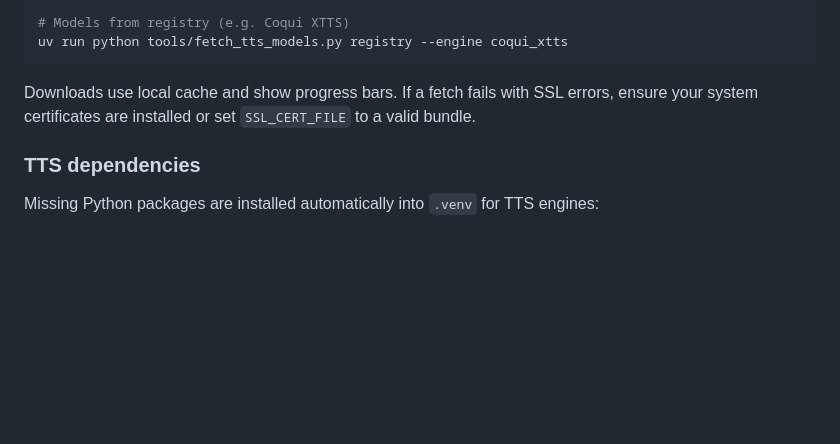
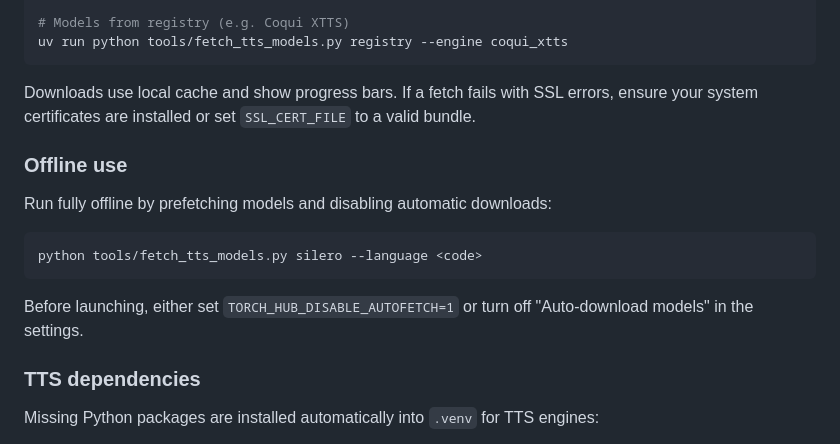
Before and after one commit to 3dgopnik/revoise, a Markdown page: README.md, the part around the change. Rendered like a GitHub page; blank space fills up the shorter version.

Commit message:
docs: document offline mode

````diff
--- a/README.md
+++ b/README.md
@@ -132,6 +132,16 @@ Downloads use local cache and show progress bars. If a fetch fails with SSL
 errors, ensure your system certificates are installed or set `SSL_CERT_FILE` to a
 valid bundle.
 
+### Offline use
+Run fully offline by prefetching models and disabling automatic downloads:
+
+```bash
+python tools/fetch_tts_models.py silero --language <code>
+```
+
+Before launching, either set `TORCH_HUB_DISABLE_AUTOFETCH=1` or turn off
+"Auto-download models" in the settings.
+
 ### TTS dependencies
 Missing Python packages are installed automatically into `.venv` for TTS engines:
 
````
Also changed, not shown: CHANGELOG.md (+1 -0 lines), TODO.md (+1 -0 lines).
